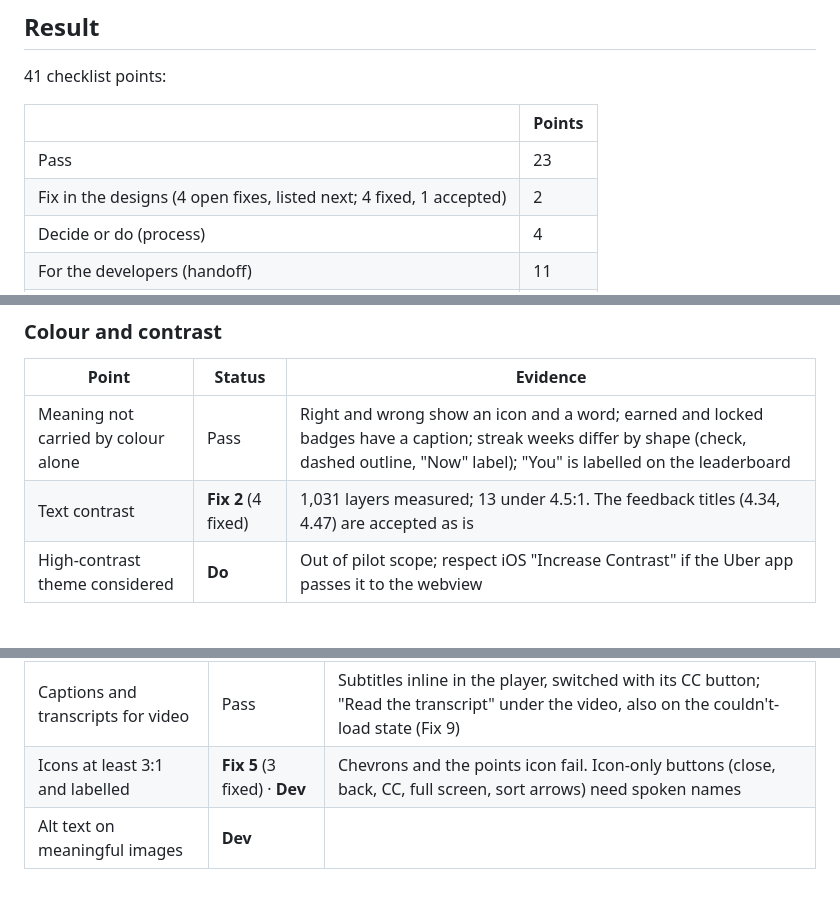
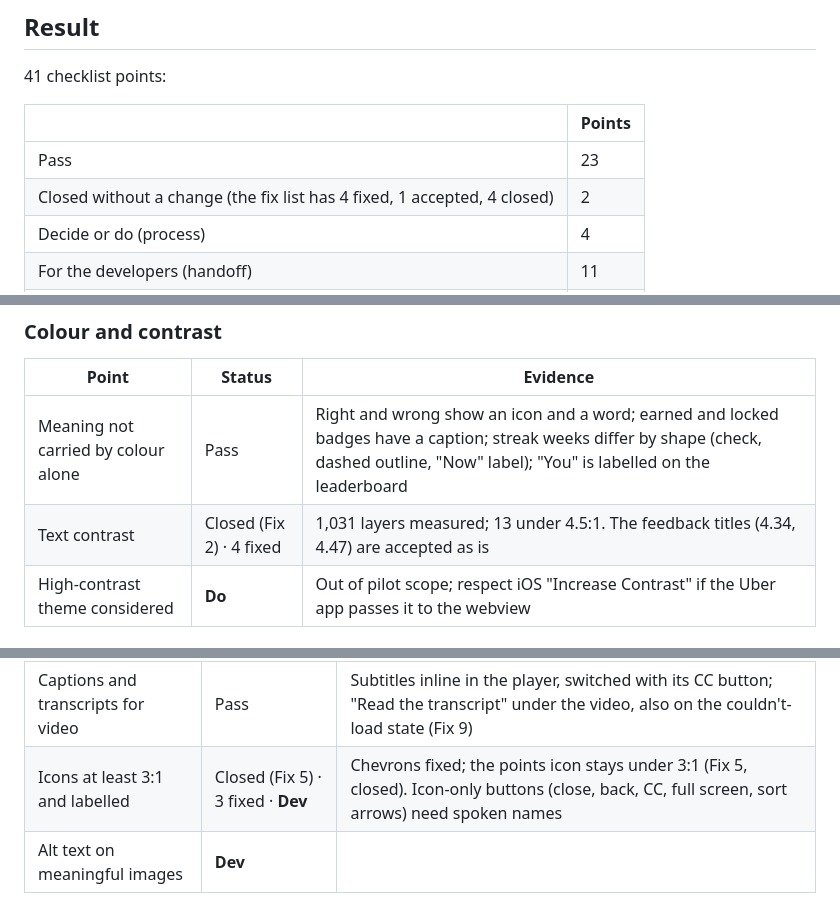
Before and after one commit to arsalidrees-a11y/uber-openedx-pilot, a Markdown page: ACCESSIBILITY-AUDIT.md, 3 parts joined by grey strips. Rendered like a GitHub page.

```diff
--- a/ACCESSIBILITY-AUDIT.md
+++ b/ACCESSIBILITY-AUDIT.md
@@ -23,7 +23,7 @@ CLAUDE.md, is stricter on targets: 44 px.
 | | Points |
 |---|---|
 | Pass | 23 |
-| Fix in the designs (4 open fixes, listed next; 4 fixed, 1 accepted) | 2 |
+| Closed without a change (the fix list has 4 fixed, 1 accepted, 4 closed) | 2 |
 | Decide or do (process) | 4 |
 | For the developers (handoff) | 11 |
 | Doesn't apply | 1 |
@@ -97,7 +101,7 @@ Status: **Pass** · **Fix** (numbered above) · **Do** (process, not a screen)
 | Point | Status | Evidence |
 |---|---|---|
 | Meaning not carried by colour alone | Pass | Right and wrong show an icon and a word; earned and locked badges have a caption; streak weeks differ by shape (check, dashed outline, "Now" label); "You" is labelled on the leaderboard |
-| Text contrast | **Fix 2** (4 fixed) | 1,031 layers measured; 13 under 4.5:1. The feedback titles (4.34, 4.47) are accepted as is |
+| Text contrast | Closed (Fix 2) · 4 fixed | 1,031 layers measured; 13 under 4.5:1. The feedback titles (4.34, 4.47) are accepted as is |
 | High-contrast theme considered | **Do** | Out of pilot scope; respect iOS "Increase Contrast" if the Uber app passes it to the webview |
 
 ### Media
@@ -107,7 +111,7 @@ Status: **Pass** · **Fix** (numbered above) · **Do** (process, not a screen)
 | No text inside bitmap images | Pass | All art is vector Brand.uber illustration; the "Q&A" letters in one scene are decorative |
 | Transcripts for audio | N/A | No audio-only content |
 | Captions and transcripts for video | Pass | Subtitles inline in the player, switched with its CC button; "Read the transcript" under the video, also on the couldn't-load state (Fix 9) |
-| Icons at least 3:1 and labelled | **Fix 5** (3 fixed) · **Dev** | Chevrons and the points icon fail. Icon-only buttons (close, back, CC, full screen, sort arrows) need spoken names |
+| Icons at least 3:1 and labelled | Closed (Fix 5) · 3 fixed · **Dev** | Chevrons fixed; the points icon stays under 3:1 (Fix 5, closed). Icon-only buttons (close, back, CC, full screen, sort arrows) need spoken names |
 | Alt text on meaningful images | **Dev** | |
 
 ### Functionality
```
Also changed, not shown: other parts of ACCESSIBILITY-AUDIT.md (+11 -7 lines).
